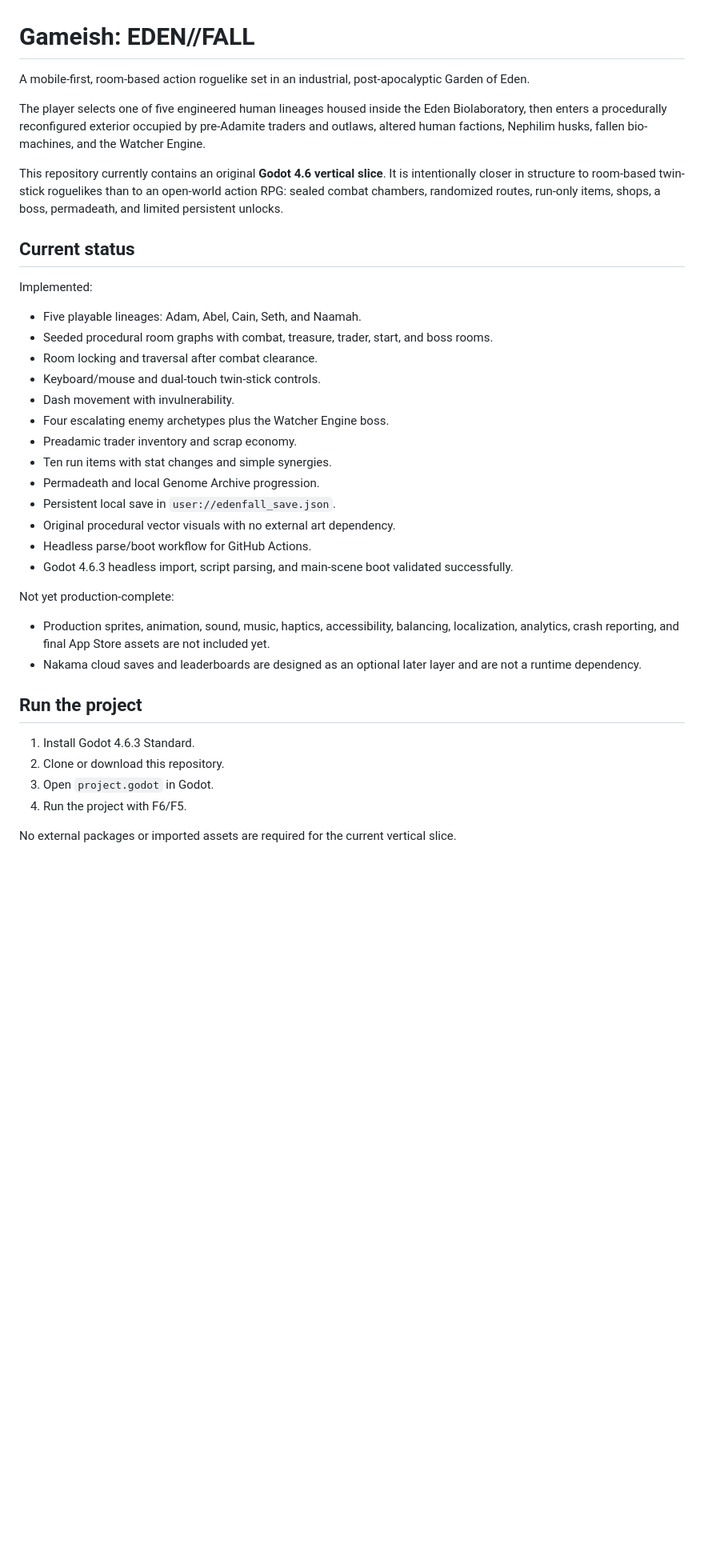
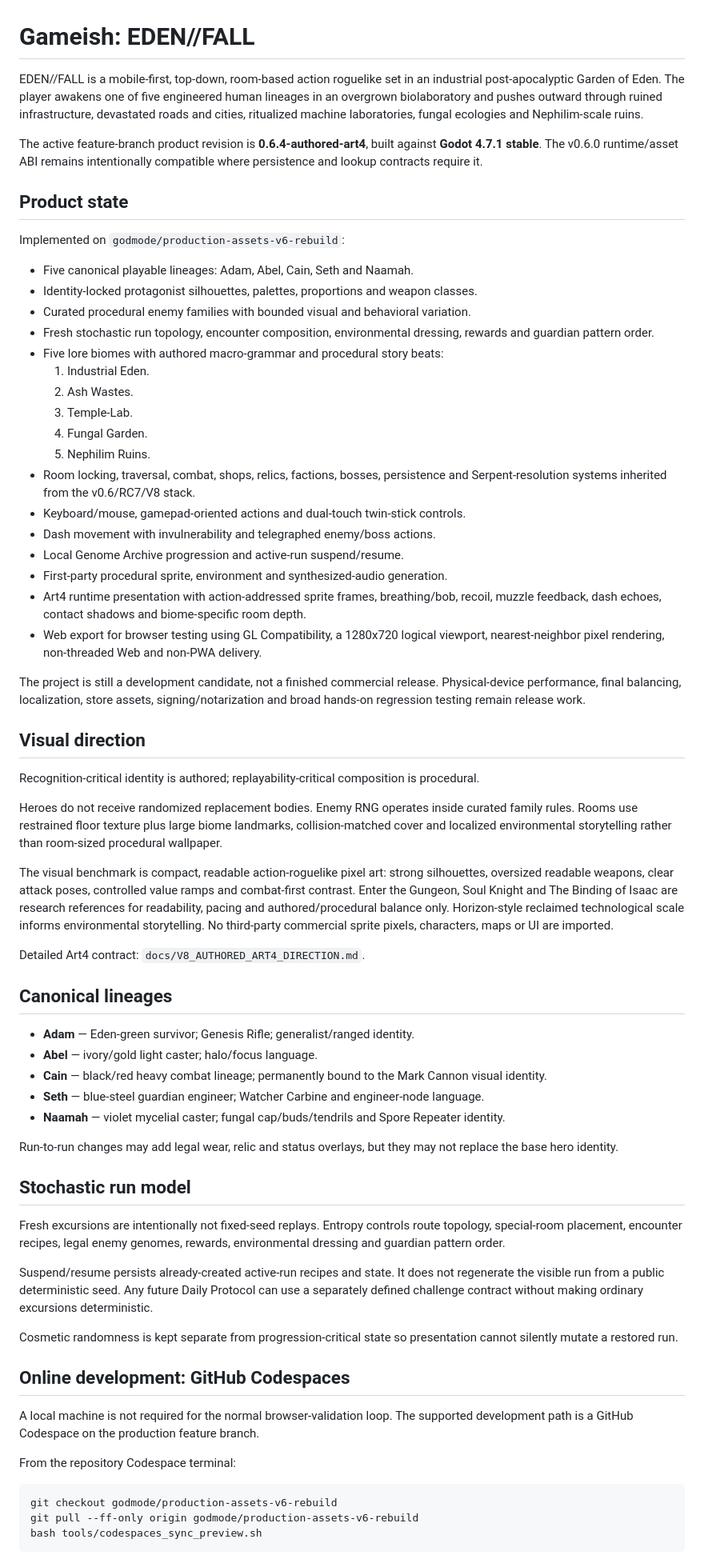
Before and after one commit to nikitamakiel1-beep/Gameish, a Markdown page: README.md, the part around one of its changes. Shown at 80% size. Rendered like a GitHub page; blank space fills up the shorter version.

````diff
--- a/README.md
+++ b/README.md
@@ -1,39 +1,70 @@
 # Gameish: EDEN//FALL
 
-A mobile-first, room-based action roguelike set in an industrial, post-apocalyptic Garden of Eden.
+EDEN//FALL is a mobile-first, top-down, room-based action roguelike set in an industrial post-apocalyptic Garden of Eden. The player awakens one of five engineered human lineages in an overgrown biolaboratory and pushes outward through ruined infrastructure, devastated roads and cities, ritualized machine laboratories, fungal ecologies and Nephilim-scale ruins.
 
-The player selects one of five engineered human lineages housed inside the Eden Biolaboratory, then enters a procedurally reconfigured exterior occupied by pre-Adamite traders and outlaws, altered human factions, Nephilim husks, fallen bio-machines, and the Watcher Engine.
+The active feature-branch product revision is **0.6.4-authored-art4**, built against **Godot 4.7.1 stable**. The v0.6.0 runtime/asset ABI remains intentionally compatible where persistence and lookup contracts require it.
 
-This repository currently contains an original **Godot 4.6 vertical slice**. It is intentionally closer in structure to room-based twin-stick roguelikes than to an open-world action RPG: sealed combat chambers, randomized routes, run-only items, shops, a boss, permadeath, and limited persistent unlocks.
+## Product state
 
-## Current status
+Implemented on `godmode/production-assets-v6-rebuild`:
 
-Implemented:
+- Five canonical playable lineages: Adam, Abel, Cain, Seth and Naamah.
+- Identity-locked protagonist silhouettes, palettes, proportions and weapon classes.
+- Curated procedural enemy families with bounded visual and behavioral variation.
+- Fresh stochastic run topology, encounter composition, environmental dressing, rewards and guardian pattern order.
+- Five lore biomes with authored macro-grammar and procedural story beats:
+  1. Industrial Eden.
+  2. Ash Wastes.
+  3. Temple-Lab.
+  4. Fungal Garden.
+  5. Nephilim Ruins.
+- Room locking, traversal, combat, shops, relics, factions, bosses, persistence and Serpent-resolution systems inherited from the v0.6/RC7/V8 stack.
+- Keyboard/mouse, gamepad-oriented actions and dual-touch twin-stick controls.
+- Dash movement with invulnerability and telegraphed enemy/boss actions.
+- Local Genome Archive progression and active-run suspend/resume.
+- First-party procedural sprite, environment and synthesized-audio generation.
+- Art4 runtime presentation with action-addressed sprite frames, breathing/bob, recoil, muzzle feedback, dash echoes, contact shadows and biome-specific room depth.
+- Web export for browser testing using GL Compatibility, a 1280x720 logical viewport, nearest-neighbor pixel rendering, non-threaded Web and non-PWA delivery.
 
-- Five playable lineages: Adam, Abel, Cain, Seth, and Naamah.
-- Seeded procedural room graphs with combat, treasure, trader, start, and boss rooms.
-- Room locking and traversal after combat clearance.
-- Keyboard/mouse and dual-touch twin-stick controls.
-- Dash movement with invulnerability.
-- Four escalating enemy archetypes plus the Watcher Engine boss.
-- Preadamic trader inventory and scrap economy.
-- Ten run items with stat changes and simple synergies.
-- Permadeath and local Genome Archive progression.
-- Persistent local save in `user://edenfall_save.json`.
-- Original procedural vector visuals with no external art dependency.
-- Headless parse/boot workflow for GitHub Actions.
-- Godot 4.6.3 headless import, script parsing, and main-scene boot validated successfully.
+The project is still a development candidate, not a finished commercial release. Physical-device performance, final balancing, localization, store assets, signing/notarization and broad hands-on regression testing remain release work.
 
-Not yet production-complete:
+## Visual direction
 
-- Production sprites, animation, sound, music, haptics, accessibility, balancing, localization, analytics, crash reporting, and final App Store assets are not included yet.
-- Nakama cloud saves and leaderboards are designed as an optional later layer and are not a runtime dependency.
+Recognition-critical identity is authored; replayability-critical composition is procedural.
 
-## Run the project
+Heroes do not receive randomized replacement bodies. Enemy RNG operates inside curated family rules. Rooms use restrained floor texture plus large biome landmarks, collision-matched cover and localized environmental storytelling rather than room-sized procedural wallpaper.
 
-1. Install Godot 4.6.3 Standard.
-2. Clone or download this repository.
-3. Open `project.godot` in Godot.
-4. Run the project with F6/F5.
+The visual benchmark is compact, readable action-roguelike pixel art: strong silhouettes, oversized readable weapons, clear attack poses, controlled value ramps and combat-first contrast. Enter the Gungeon, Soul Knight and The Binding of Isaac are research references for readability, pacing and authored/procedural balance only. Horizon-style reclaimed technological scale informs environmental storytelling. No third-party commercial sprite pixels, characters, maps or UI are imported.
 
-No external packages or imported assets are required for the current vertical slice.
+Detailed Art4 contract: `docs/V8_AUTHORED_ART4_DIRECTION.md`.
+
+## Canonical lineages
+
+- **Adam** — Eden-green survivor; Genesis Rifle; generalist/ranged identity.
+- **Abel** — ivory/gold light caster; halo/focus language.
+- **Cain** — black/red heavy combat lineage; permanently bound to the Mark Cannon visual identity.
+- **Seth** — blue-steel guardian engineer; Watcher Carbine and engineer-node language.
+- **Naamah** — violet mycelial caster; fungal cap/buds/tendrils and Spore Repeater identity.
+
+Run-to-run changes may add legal wear, relic and status overlays, but they may not replace the base hero identity.
+
+## Stochastic run model
+
+Fresh excursions are intentionally not fixed-seed replays. Entropy controls route topology, special-room placement, encounter recipes, legal enemy genomes, rewards, environmental dressing and guardian pattern order.
+
+Suspend/resume persists already-created active-run recipes and state. It does not regenerate the visible run from a public deterministic seed. Any future Daily Protocol can use a separately defined challenge contract without making ordinary excursions deterministic.
+
+Cosmetic randomness is kept separate from progression-critical state so presentation cannot silently mutate a restored run.
+
+## Online development: GitHub Codespaces
+
+A local machine is not required for the normal browser-validation loop. The supported development path is a GitHub Codespace on the production feature branch.
+
+From the repository Codespace terminal:
+
+```bash
+git checkout godmode/production-assets-v6-rebuild
+git pull --ff-only origin godmode/production-assets-v6-rebuild
+bash tools/codespaces_sync_preview.sh
+```
+
````
Also changed, not shown: other parts of README.md (+78 -45 lines).
